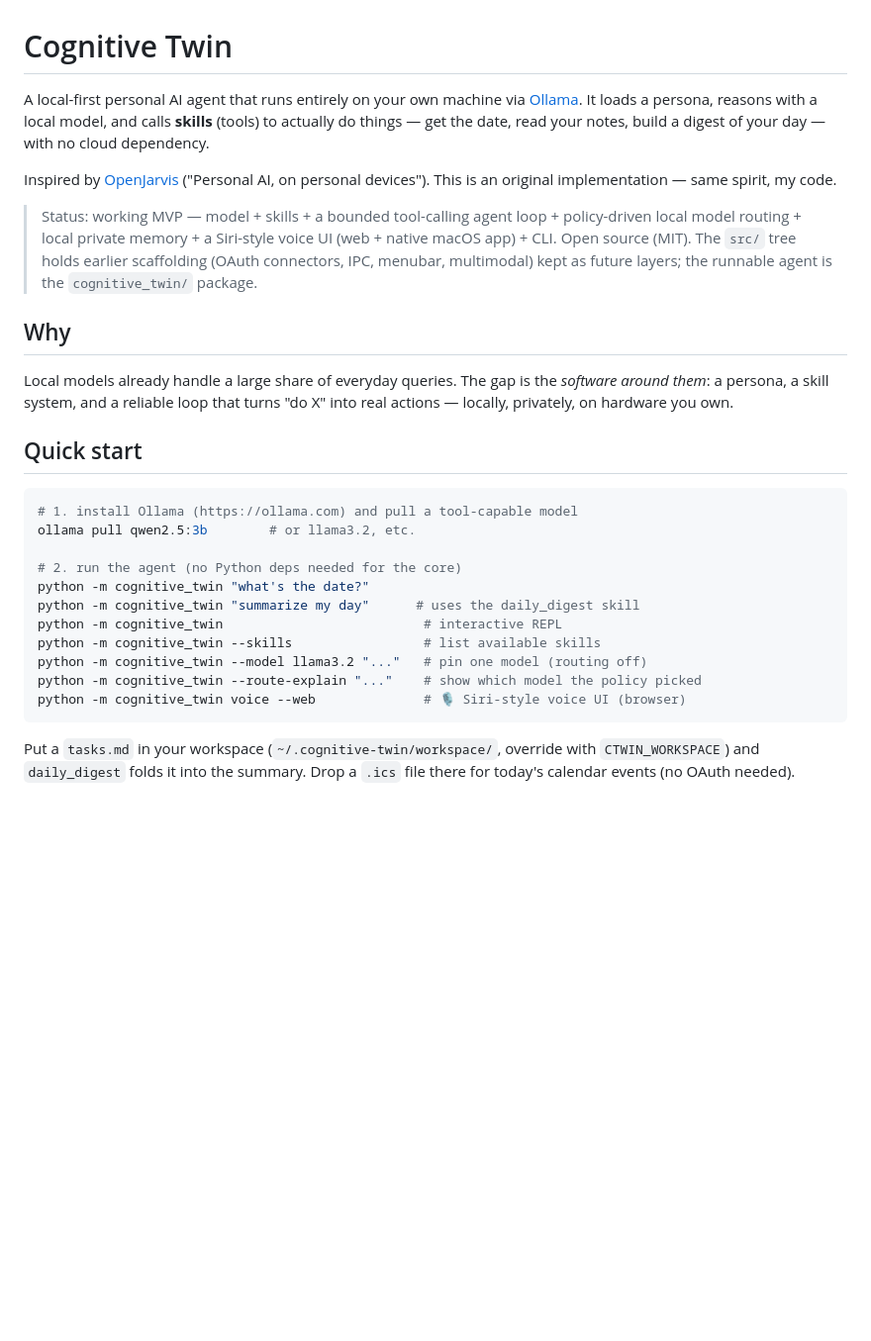
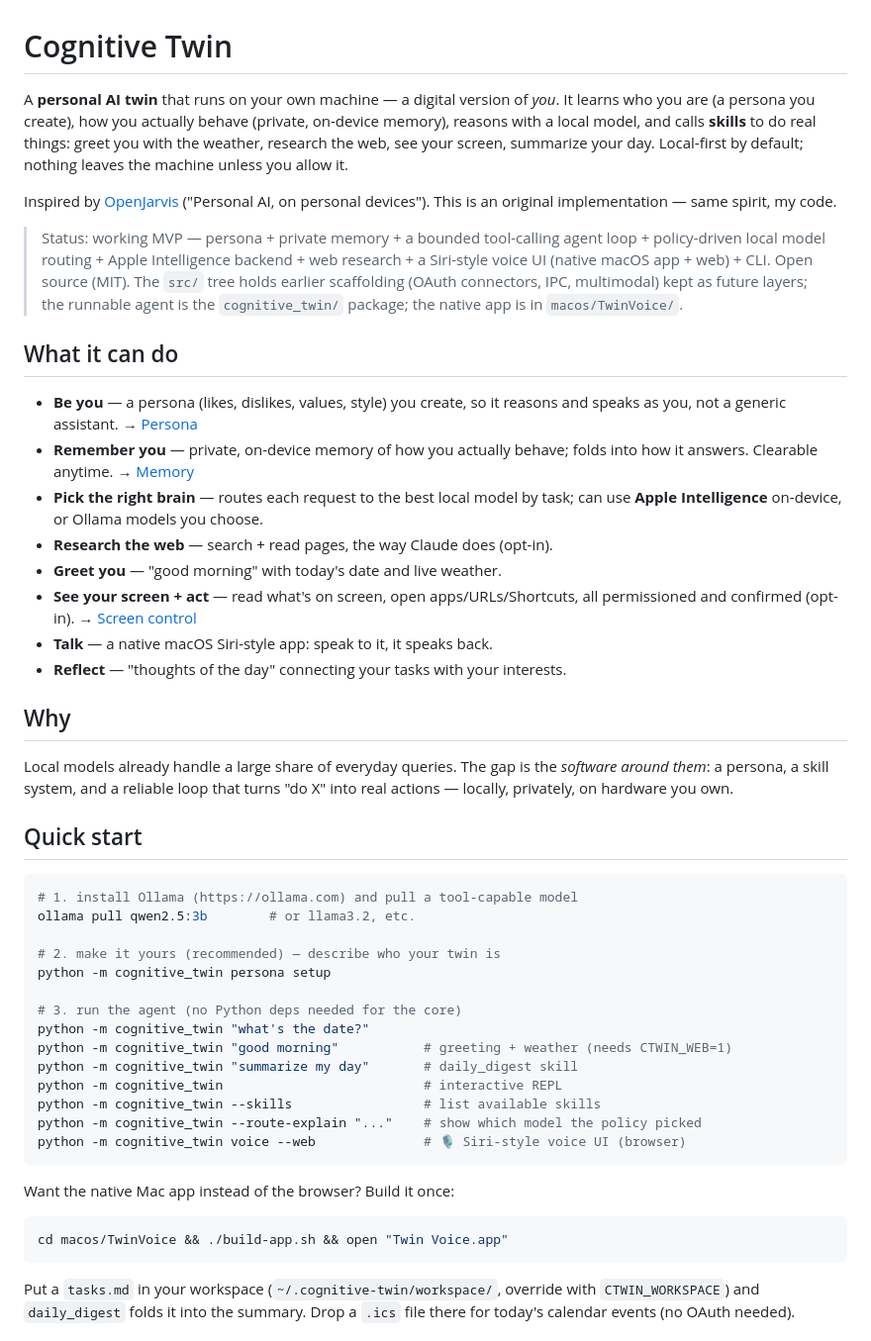
Before and after one commit to sinhaankur/cognitive-twin-agent, a Markdown page: README.md, the part around one of its changes. Shown at 99% size. GitHub-like rendering; blank space fills up the shorter version.

Commit message:
README: document the full twin — persona, web research, capabilities
Bring the README up to the real, tested state: reframe the intro as a personal
twin (a digital version of you), add a 'What it can do' overview, and document the
Persona (persona setup/likes/dislikes) and Web research (search/fetch/greeting)
sections. Quick start now leads with 'persona setup' and shows the native-app
build. Reflects build quality, not just feature count.

````diff
--- a/README.md
+++ b/README.md
@@ -1,19 +1,35 @@
 # Cognitive Twin
 
-A local-first personal AI agent that runs entirely on your own machine via
-[Ollama](https://ollama.com). It loads a persona, reasons with a local model, and
-calls **skills** (tools) to actually do things — get the date, read your notes,
-build a digest of your day — with no cloud dependency.
+A **personal AI twin** that runs on your own machine — a digital version of *you*.
+It learns who you are (a persona you create), how you actually behave (private,
+on-device memory), reasons with a local model, and calls **skills** to do real
+things: greet you with the weather, research the web, see your screen, summarize
+your day. Local-first by default; nothing leaves the machine unless you allow it.
 
 Inspired by [OpenJarvis](https://github.com/open-jarvis/OpenJarvis) ("Personal AI,
 on personal devices"). This is an original implementation — same spirit, my code.
 
-> Status: working MVP — model + skills + a bounded tool-calling agent loop +
-> policy-driven local model routing + local private memory + a Siri-style voice
-> UI (web + native macOS app) + CLI.
+> Status: working MVP — persona + private memory + a bounded tool-calling agent
+> loop + policy-driven local model routing + Apple Intelligence backend + web
+> research + a Siri-style voice UI (native macOS app + web) + CLI.
 > Open source (MIT). The `src/` tree holds earlier scaffolding (OAuth connectors,
-> IPC, menubar, multimodal) kept as future layers; the runnable agent is the
-> `cognitive_twin/` package.
+> IPC, multimodal) kept as future layers; the runnable agent is the
+> `cognitive_twin/` package; the native app is in `macos/TwinVoice/`.
+
+## What it can do
+
+- **Be you** — a persona (likes, dislikes, values, style) you create, so it
+  reasons and speaks as you, not a generic assistant. → [Persona](#persona)
+- **Remember you** — private, on-device memory of how you actually behave; folds
+  into how it answers. Clearable anytime. → [Memory](#memory--local-private-secure)
+- **Pick the right brain** — routes each request to the best local model by task;
+  can use **Apple Intelligence** on-device, or Ollama models you choose.
+- **Research the web** — search + read pages, the way Claude does (opt-in).
+- **Greet you** — "good morning" with today's date and live weather.
+- **See your screen + act** — read what's on screen, open apps/URLs/Shortcuts,
+  all permissioned and confirmed (opt-in). → [Screen control](#screen-control--opt-in-permissioned-safe)
+- **Talk** — a native macOS Siri-style app: speak to it, it speaks back.
+- **Reflect** — "thoughts of the day" connecting your tasks with your interests.
 
 ## Why
 
@@ -27,14 +43,23 @@ Local models already handle a large share of everyday queries. The gap is the
 # 1. install Ollama (https://ollama.com) and pull a tool-capable model
 ollama pull qwen2.5:3b        # or llama3.2, etc.
 
-# 2. run the agent (no Python deps needed for the core)
+# 2. make it yours (recommended) — describe who your twin is
+python -m cognitive_twin persona setup
+
+# 3. run the agent (no Python deps needed for the core)
 python -m cognitive_twin "what's the date?"
-python -m cognitive_twin "summarize my day"      # uses the daily_digest skill
+python -m cognitive_twin "good morning"           # greeting + weather (needs CTWIN_WEB=1)
+python -m cognitive_twin "summarize my day"       # daily_digest skill
 python -m cognitive_twin                          # interactive REPL
 python -m cognitive_twin --skills                 # list available skills
-python -m cognitive_twin --model llama3.2 "..."   # pin one model (routing off)
 python -m cognitive_twin --route-explain "..."    # show which model the policy picked
 python -m cognitive_twin voice --web              # 🎙 Siri-style voice UI (browser)
+```
+
+Want the native Mac app instead of the browser? Build it once:
+
+```bash
+cd macos/TwinVoice && ./build-app.sh && open "Twin Voice.app"
 ```
 
 Put a `tasks.md` in your workspace (`~/.cognitive-twin/workspace/`, override with
````
Also changed, not shown: other parts of README.md (+28 -0 lines).
